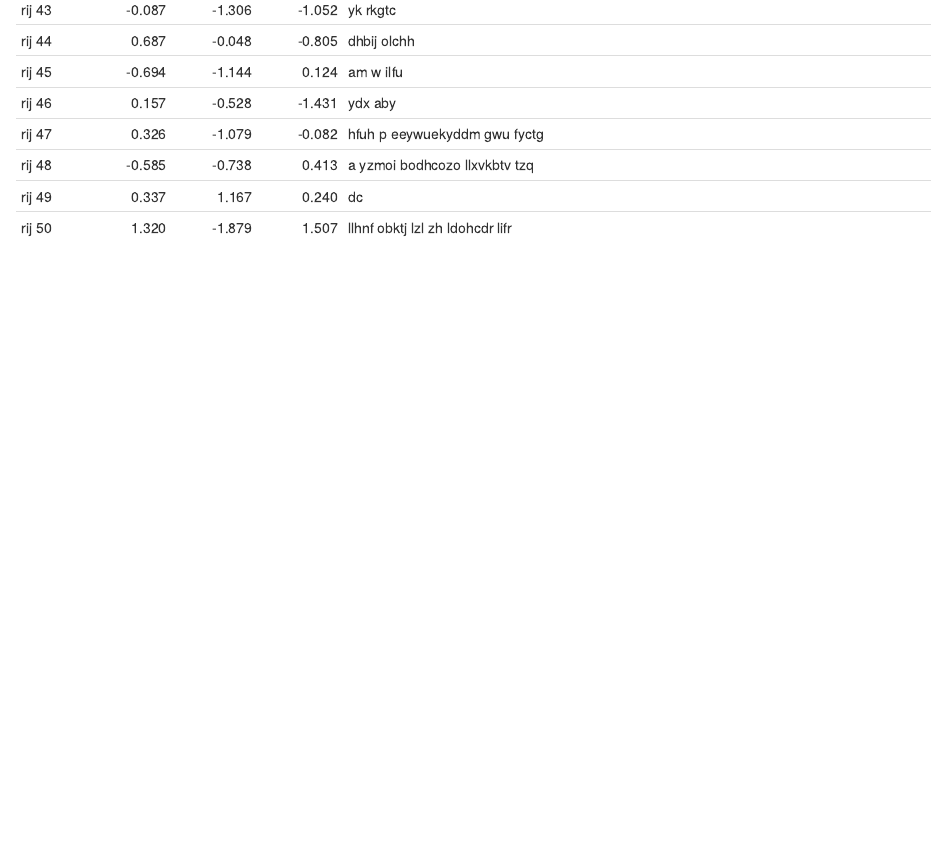
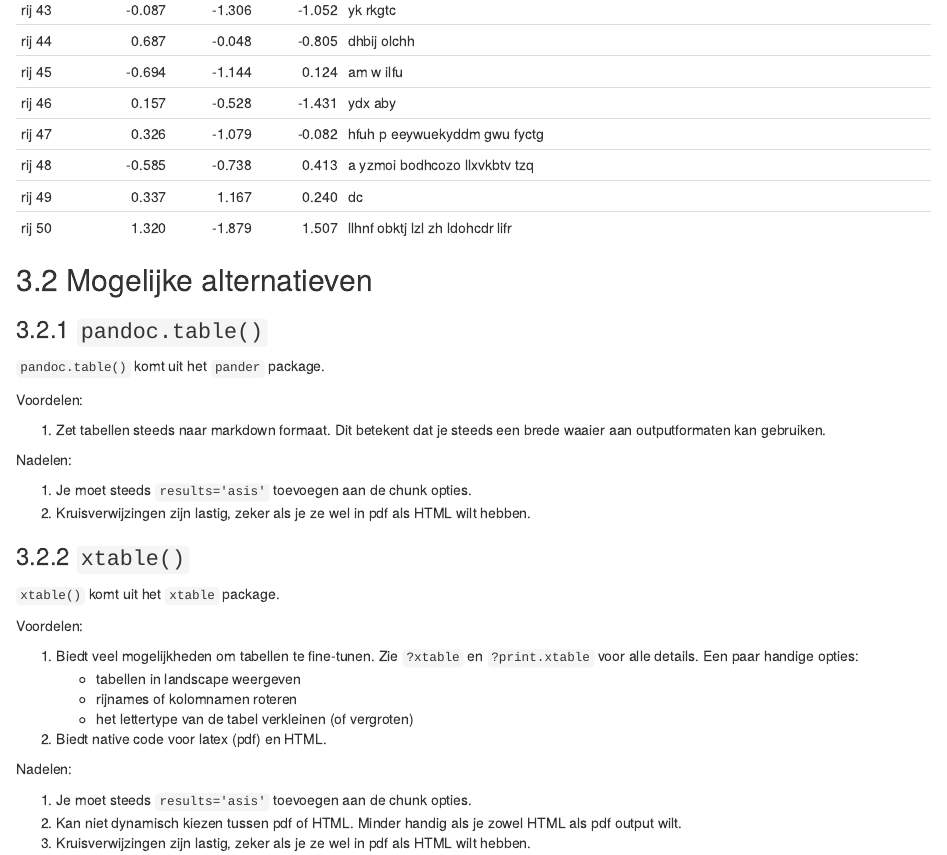
Before and after one commit to inbo/inbomd_examples, an R Markdown document (source/rapport/3_r_code.Rmd): the page in a window 1100 px wide, from 13420 px down. Rendered offline with R 4.5, knitr and Pandoc, with nearby package versions; drawn as R Markdown's standard HTML page in place of the format the file asks for; code that draws random numbers runs with fixed seeds of ours; some code elsewhere in the file could not run offline.

Commit message:
add alternatives for kable()

````diff
--- a/source/rapport/3_r_code.Rmd
+++ b/source/rapport/3_r_code.Rmd
@@ -195,3 +195,36 @@ kable(
   format = "pandoc"
 )
 ```
+
+## Mogelijke alternatieven
+
+### `pandoc.table()`
+
+`pandoc.table()` komt uit het `pander` package.
+
+Voordelen:
+
+1. Zet tabellen steeds naar markdown formaat. Dit betekent dat je steeds een brede waaier aan outputformaten kan gebruiken.
+
+Nadelen:
+
+1. Je moet steeds `results='asis'` toevoegen aan de chunk opties.
+1. Kruisverwijzingen zijn lastig, zeker als je ze wel in pdf als HTML wilt hebben.
+
+### `xtable()`
+
+`xtable()` komt uit het `xtable` package.
+
+Voordelen:
+
+1. Biedt veel mogelijkheden om tabellen te fine-tunen. Zie `?xtable` en `?print.xtable` voor alle details. Een paar handige opties:
+    - tabellen in landscape weergeven
+    - rijnames of kolomnamen roteren
+    - het lettertype van de tabel verkleinen (of vergroten)
+1. Biedt native code voor latex (pdf) en HTML.
+
+Nadelen:
+
+1. Je moet steeds `results='asis'` toevoegen aan de chunk opties.
+1. Kan niet dynamisch kiezen tussen pdf of HTML. Minder handig als je zowel HTML als pdf output wilt.
+1. Kruisverwijzingen zijn lastig, zeker als je ze wel in pdf als HTML wilt hebben.
````
